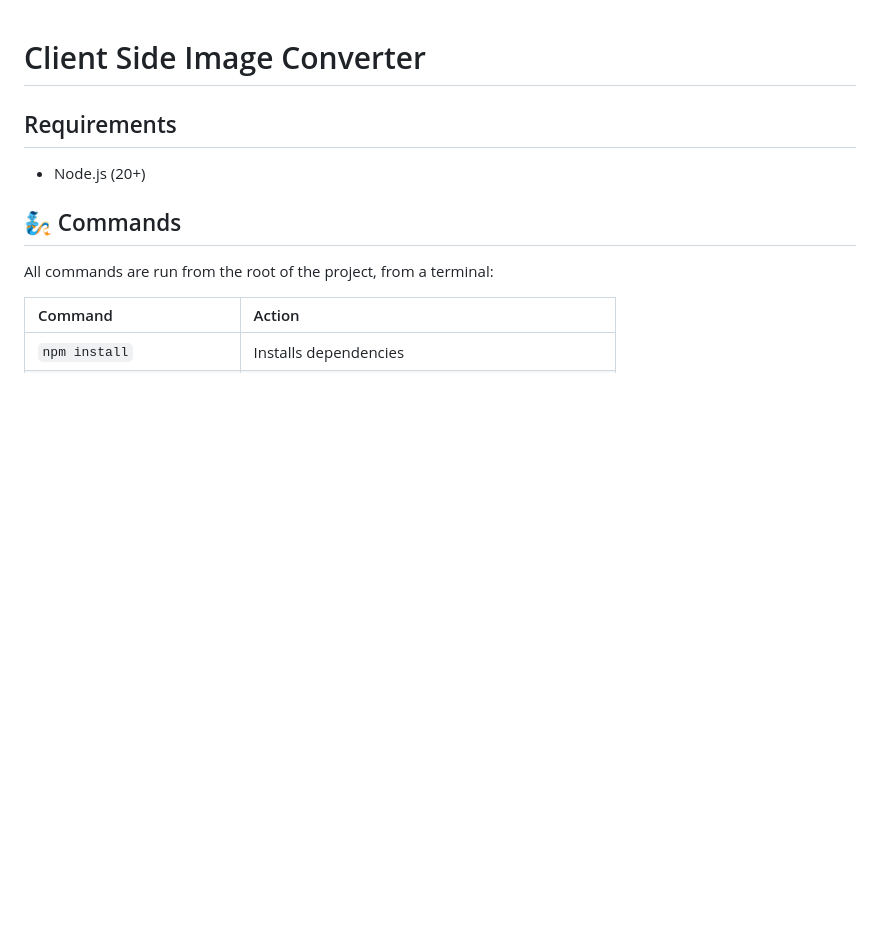
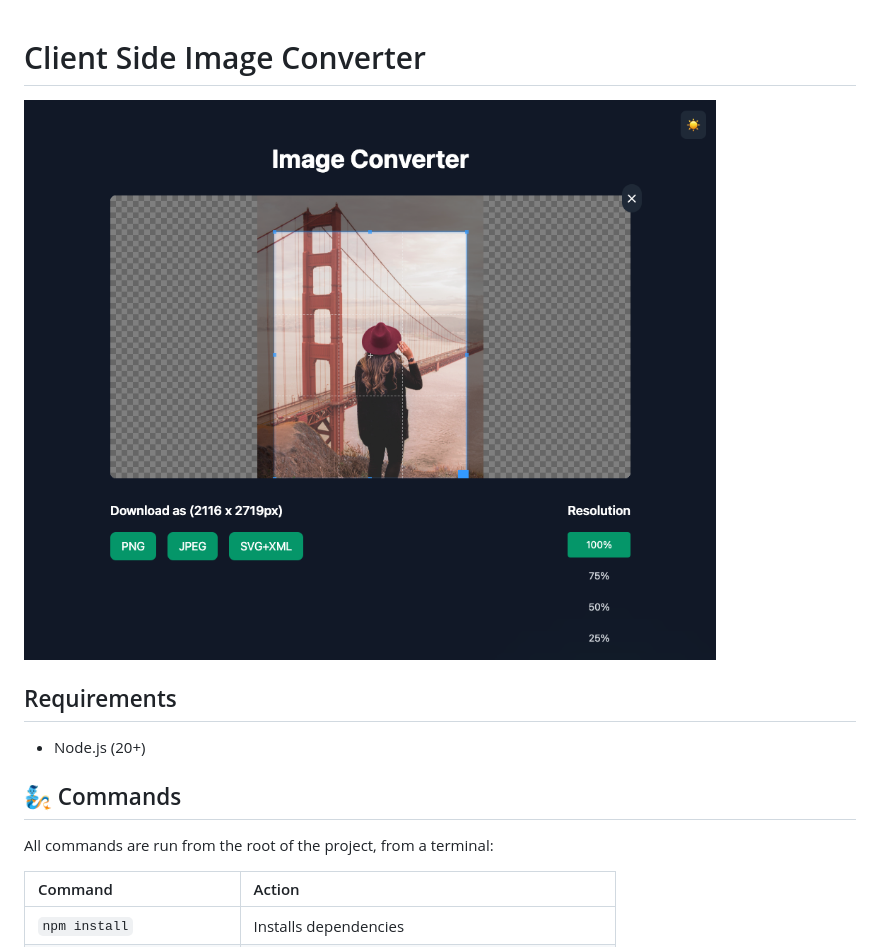
Before and after one commit to svenliebig/client-side-image-converter, a Markdown page: README.md, the part around the change. GitHub-like rendering; pictures changed too: assets/example.png (added); blank space fills up the shorter version.

Commit message:
docs: add example

```diff
--- a/README.md
+++ b/README.md
@@ -1,4 +1,6 @@
 # Client Side Image Converter
+
+![image-converter](./assets/example.png)
 
 ## Requirements
 
```
